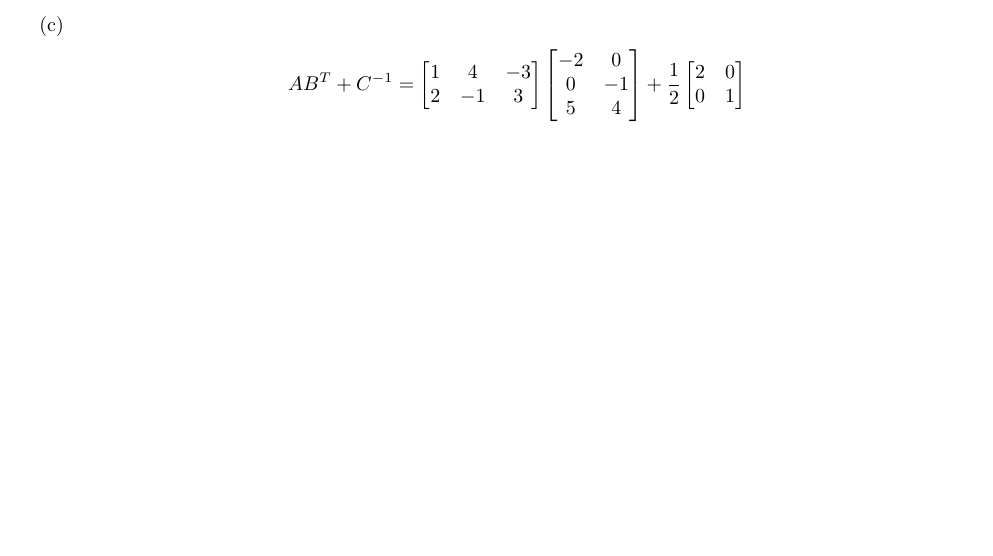
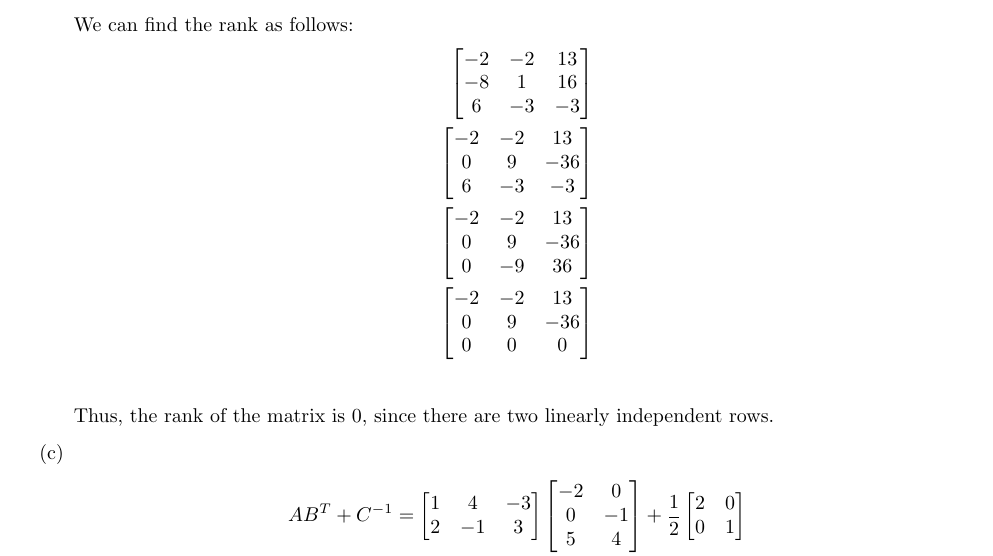
Before and after one commit to brendon-boldt/cmpt-469, a LaTeX problem sheet (boldt-00/hw0.tex): part of page 2 of 3 before the commit and part of page 3 of 4 after it, cut at the place of the change, the shorter picture padded with empty space. Compiled offline with pdfLaTeX.

Commit message:
Add rank information to hw0

```diff
--- a/boldt-00/hw0.tex
+++ b/boldt-00/hw0.tex
@@ -104,6 +104,16 @@ $\frac{\partial f}{\partial x_1} = -4x_0x_1 + 4$.
             &= \begin{bmatrix}-2+0&0+-2&5+8\\-8+0&0+1&20+-4\\6+0&0+-3&-15+12\end{bmatrix} \\
             &= \begin{bmatrix}-2&-2&13\\-8&1&16\\6&-3&-3\end{bmatrix}
         \end{align*}
+        We can find the rank as follows:
+        \begin{align*}
+            \begin{bmatrix}-2&-2&13\\-8&1&16\\6&-3&-3\end{bmatrix} \\
+            \begin{bmatrix}-2&-2&13\\0&9&-36\\6&-3&-3\end{bmatrix} \\
+            \begin{bmatrix}-2&-2&13\\0&9&-36\\0&-9&36\end{bmatrix} \\
+            \begin{bmatrix}-2&-2&13\\0&9&-36\\0&0&0\end{bmatrix} \\
+        \end{align*}
+        Thus, the rank of the matrix is $0$, since there are two linearly independent rows.
+
+
     \item
         \begin{align*}
             AB^T + C^{-1} &=
```
Also changed, not shown: boldt-00/hw0.pdf.
